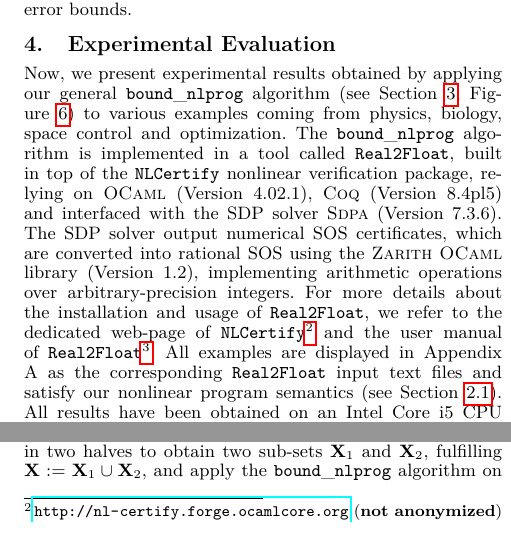
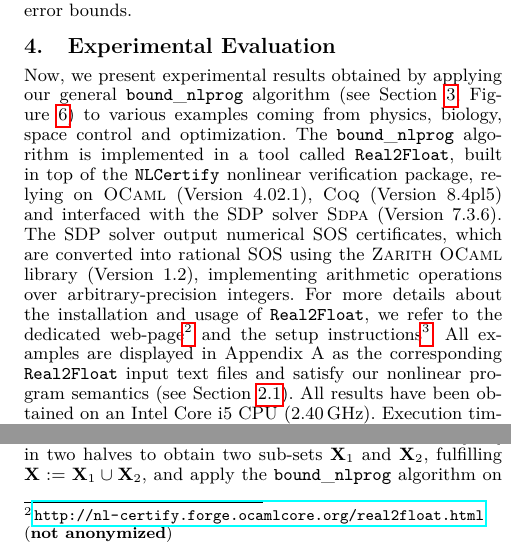
Before and after one commit to afd/real2float, a LaTeX paper (paper/roundsdp.tex): two parts of the columns of page 9 of 16, joined at a grey line, cut so that both start at the same text. Compiled offline with pdfLaTeX; a missing font is replaced by an installed copy or a similar font.

Commit message:
modifications webpages

```diff
--- a/paper/roundsdp.tex
+++ b/paper/roundsdp.tex
@@ -995,7 +995,7 @@ Lemma~\ref{th:redproduct} implies that for any $k$ such that $\epsilon < \frac{1
 %
 Now, we present experimental results obtained by applying our general $\boundnlprog$ algorithm (see Section~\ref{sec:fpsdp}, Figure~\ref{alg:bound_nlprog}) to various examples coming from physics, biology, space control and optimization.
 The  $\boundnlprog$ algorithm is implemented in a tool called $\realtofloat$, built in top of the $\nlcertify$ nonlinear verification package, relying on $\ocaml$ (Version $4.02.1$), $\coq$ (Version $8.4\text{pl}5$) and interfaced with the SDP solver $\sdpa$ (Version $7.3.6$). The SDP solver output numerical SOS certificates, which are converted into rational SOS using the {\sc Zarith} $\ocaml$ library (Version $1.2$), implementing arithmetic operations over arbitrary-precision integers.
-For more details about the installation and usage of $\realtofloat$, we refer to the dedicated web-page of $\nlcertify$\footnote{\url{http://nl-certify.forge.ocamlcore.org} (\textbf{not anonymized})} and the user manual of $\realtofloat$\footnote{see the \texttt{README.md} file in the top level directory}.
+For more details about the installation and usage of $\realtofloat$, we refer to the dedicated web-page\footnote{\url{http://nl-certify.forge.ocamlcore.org/real2float.html} (\textbf{not anonymized})} and the setup instructions\footnote{see the \texttt{README.md} file in the top level directory}.
 All examples are displayed in Appendix A as the corresponding $\realtofloat$ input text files and satisfy our nonlinear program semantics (see Section~\ref{sec:fpbackground}). All results have been obtained on an Intel Core i5 CPU ($2.40\, $GHz). Execution timings have been computed by averaging over five runs.
 %
 \vspace*{-0.2cm}
```
Also changed, not shown: paper/roundsdp.tex (2 more changed lines).
